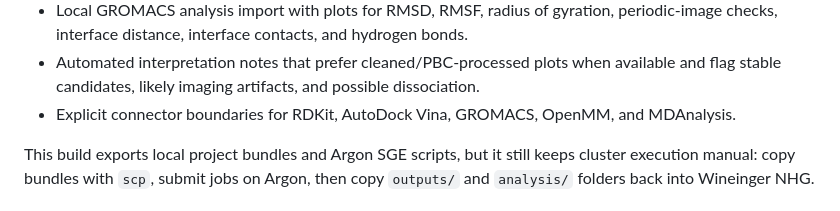
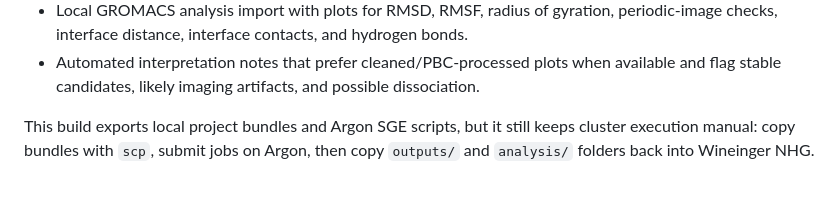
Before and after one commit to bdog-27/Wineinger-NHG, a Markdown page: README.md, the part around the change. Drawn GitHub-style.

Commit message:
Remove explicit connector boundaries for tools
Removed explicit connector boundaries for various tools.

```diff
--- a/README.md
+++ b/README.md
@@ -45,7 +45,6 @@ The current desktop build provides:
 - Automated interpretation notes that prefer cleaned/PBC-processed plots when
   available and flag stable candidates, likely imaging artifacts, and possible
   dissociation.
-- Explicit connector boundaries for RDKit, AutoDock Vina, GROMACS, OpenMM, and MDAnalysis.
 
 This build exports local project bundles and Argon SGE scripts, but it still
 keeps cluster execution manual: copy bundles with `scp`, submit jobs on Argon,
```
